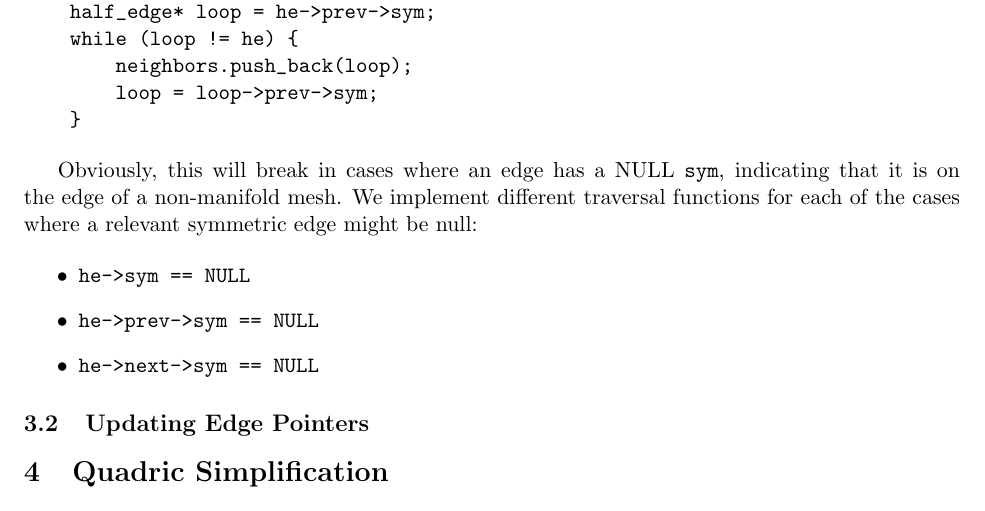
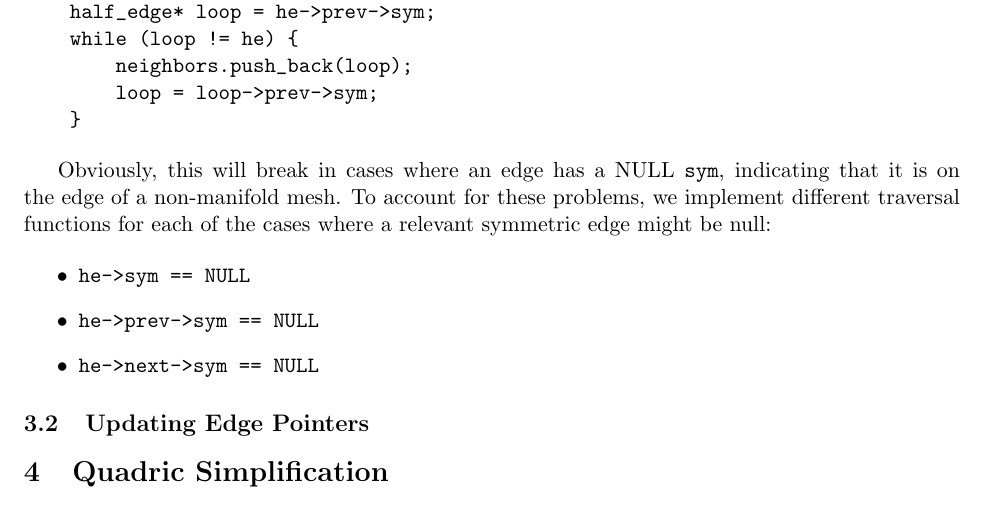
Before and after one commit to gtremper/MeshSimplification, a LaTeX problem sheet (latex/hw1.tex): part of page 3 of 3, cut so that both start at the same text. Compiled offline with pdfLaTeX.

Commit message:
clarifying sentences

```diff
--- a/latex/hw1.tex
+++ b/latex/hw1.tex
@@ -106,16 +106,15 @@ The base method for obtaining the edges that share a source vertex is:
 \end{verbatim}
 
 Obviously, this will break in cases where an edge has a NULL \verb`sym`,
-indicating that it is on the edge of a non-manifold mesh. We implement different
-traversal functions for each of the cases where a relevant symmetric edge
-might be null:
+indicating that it is on the edge of a non-manifold mesh. To account for these
+problems, we implement different traversal functions for each of the cases where a
+relevant symmetric edge might be null:
 
 \begin{itemize}
     \item \verb`he->sym == NULL`
     \item \verb`he->prev->sym == NULL`
     \item \verb`he->next->sym == NULL`
 \end{itemize}
-
 
 \subsection{Updating Edge Pointers}
 % go ahead and work here
```
